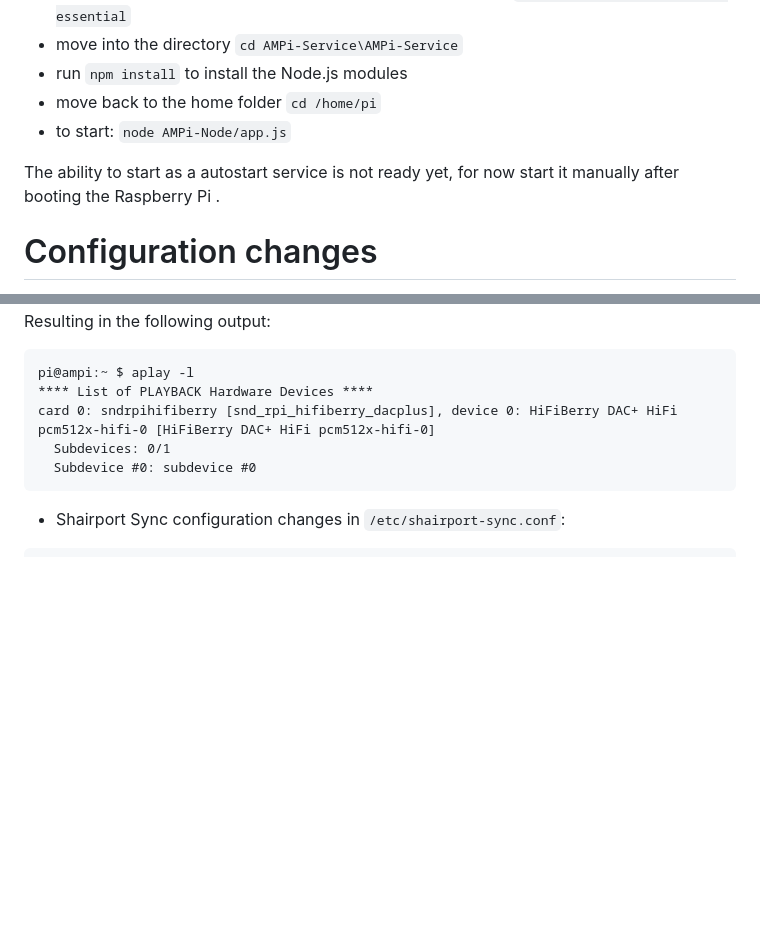
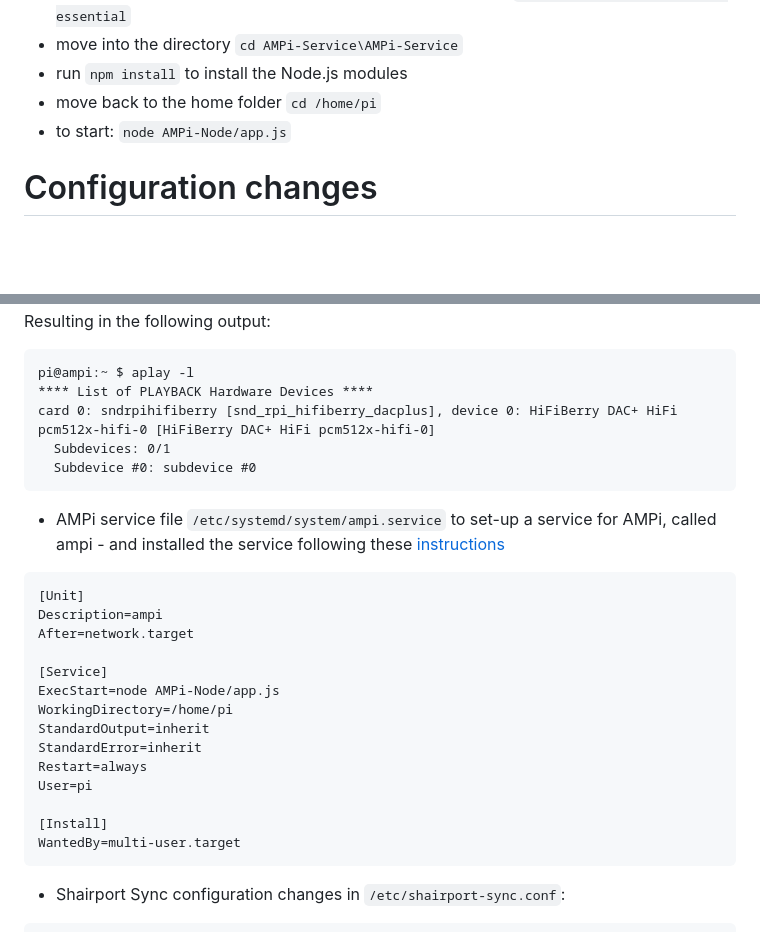
Before and after one commit to bjaan/AMPi-Service, a Markdown page: README.md, 2 parts joined by grey strips. Drawn GitHub-style; blank space fills up the shorter version.

Commit message:
Improved coverart display & performance & service file to run-as-a-service

````diff
--- a/README.md
+++ b/README.md
@@ -77,8 +77,6 @@ The software will run under the context of the _pi_ user and therefore the home-
 * move back to the home folder `cd /home/pi`
 * to start: `node AMPi-Node/app.js`
 
-The ability to start as a autostart service is not ready yet, for now start it manually after booting the Raspberry Pi .
-
 # Configuration changes
 
 * Raspberry Pi boot configuration in `/boot/config.txt`
@@ -127,6 +125,24 @@ card 0: sndrpihifiberry [snd_rpi_hifiberry_dacplus], device 0: HiFiBerry DAC+ Hi
   Subdevice #0: subdevice #0
 ```
 
+* AMPi service file `/etc/systemd/system/ampi.service` to set-up a service for AMPi, called ampi - and installed the service following these [instructions](https://www.shubhamdipt.com/blog/how-to-create-a-systemd-service-in-linux/)
+```ini
+[Unit]
+Description=ampi
+After=network.target
+
+[Service]
+ExecStart=node AMPi-Node/app.js
+WorkingDirectory=/home/pi
+StandardOutput=inherit
+StandardError=inherit
+Restart=always
+User=pi
+
+[Install]
+WantedBy=multi-user.target
+```
+
 * Shairport Sync configuration changes in `/etc/shairport-sync.conf`:
 ```sh
 metadata =
````
Also changed, not shown: media/tuneblade.png (added), 1 other file.
